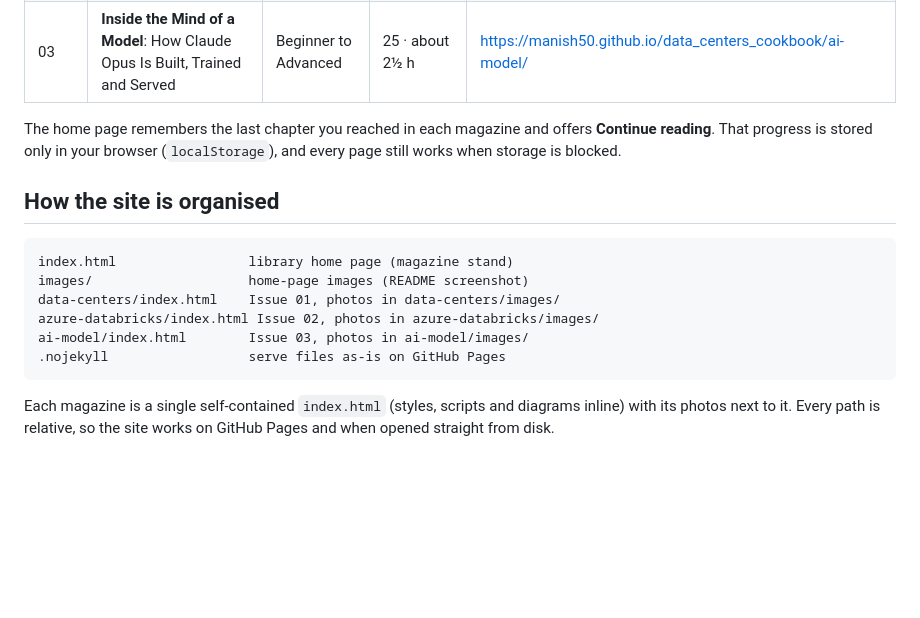
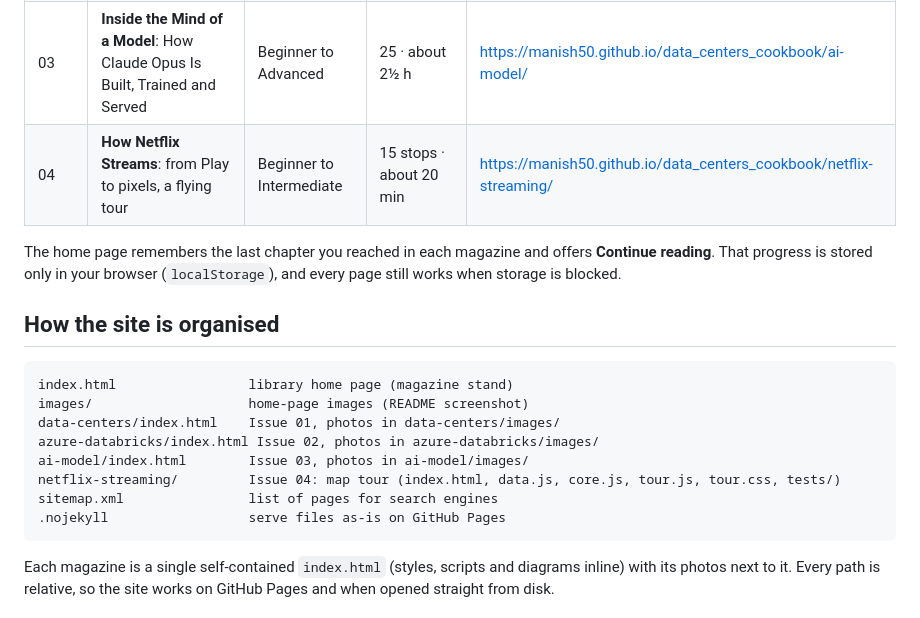
Before and after one commit to MANISH50/data_centers_cookbook, a Markdown page: README.md, the part around one of its changes. GitHub-like rendering; blank space fills up the shorter version.

````diff
--- a/README.md
+++ b/README.md
@@ -14,6 +14,7 @@ Each magazine has real photos, diagrams you can tap, small simulations and a qui
 | 01 | **Inside the Cloud**: How a Data Center Really Works | Beginner | 12 · about 35 min | https://manish50.github.io/data_centers_cookbook/data-centers/ |
 | 02 | **Inside the Lakehouse**: Azure Databricks, from First Notebook to Architect | Beginner to Advanced | 21 · about 2 h | https://manish50.github.io/data_centers_cookbook/azure-databricks/ |
 | 03 | **Inside the Mind of a Model**: How Claude Opus Is Built, Trained and Served | Beginner to Advanced | 25 · about 2½ h | https://manish50.github.io/data_centers_cookbook/ai-model/ |
+| 04 | **How Netflix Streams**: from Play to pixels, a flying tour | Beginner to Intermediate | 15 stops · about 20 min | https://manish50.github.io/data_centers_cookbook/netflix-streaming/ |
 
 The home page remembers the last chapter you reached in each magazine and offers **Continue reading**.
 That progress is stored only in your browser (`localStorage`), and every page still works when storage is blocked.
@@ -26,6 +27,8 @@ images/                    home-page images (README screenshot)
 data-centers/index.html    Issue 01, photos in data-centers/images/
 azure-databricks/index.html Issue 02, photos in azure-databricks/images/
 ai-model/index.html        Issue 03, photos in ai-model/images/
+netflix-streaming/         Issue 04: map tour (index.html, data.js, core.js, tour.js, tour.css, tests/)
+sitemap.xml                list of pages for search engines
 .nojekyll                  serve files as-is on GitHub Pages
 ```
 
````
Also changed, not shown: other parts of README.md (+44 -0 lines), netflix-streaming/cover-lg.jpg (added), netflix-streaming/cover-sm.jpg (added), netflix-streaming/og.jpg (added), 11 other files.
